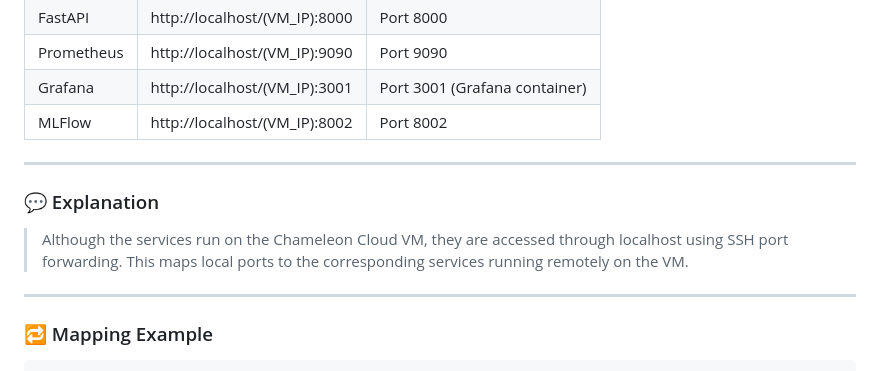
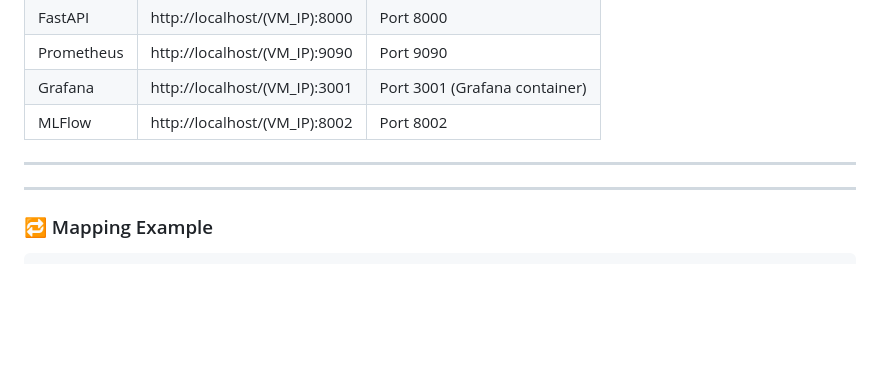
Before and after one commit to miandfetter/ECE-9183-Proj30, a Markdown page: README.md, the part around the change. Drawn GitHub-style; blank space fills up the shorter version.

```diff
--- a/README.md
+++ b/README.md
@@ -87,9 +87,6 @@ All services are running on the **Chameleon Cloud VM**, but are accessed locally
 | MLFlow    | http://localhost/(VM_IP):8002      | Port 8002  |
 ---
 
-### 💬 Explanation
-
-> Although the services run on the Chameleon Cloud VM, they are accessed through localhost using SSH port forwarding. This maps local ports to the corresponding services running remotely on the VM.
 
 ---
 
```
